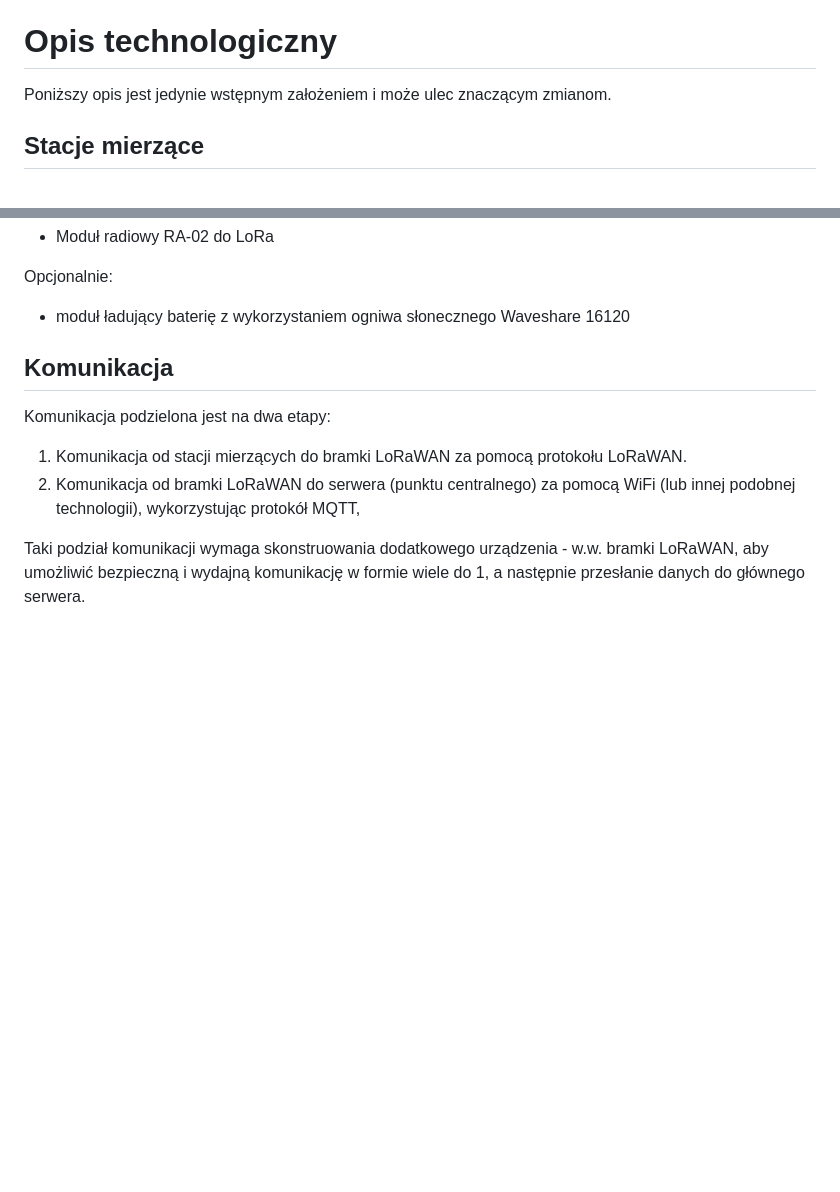
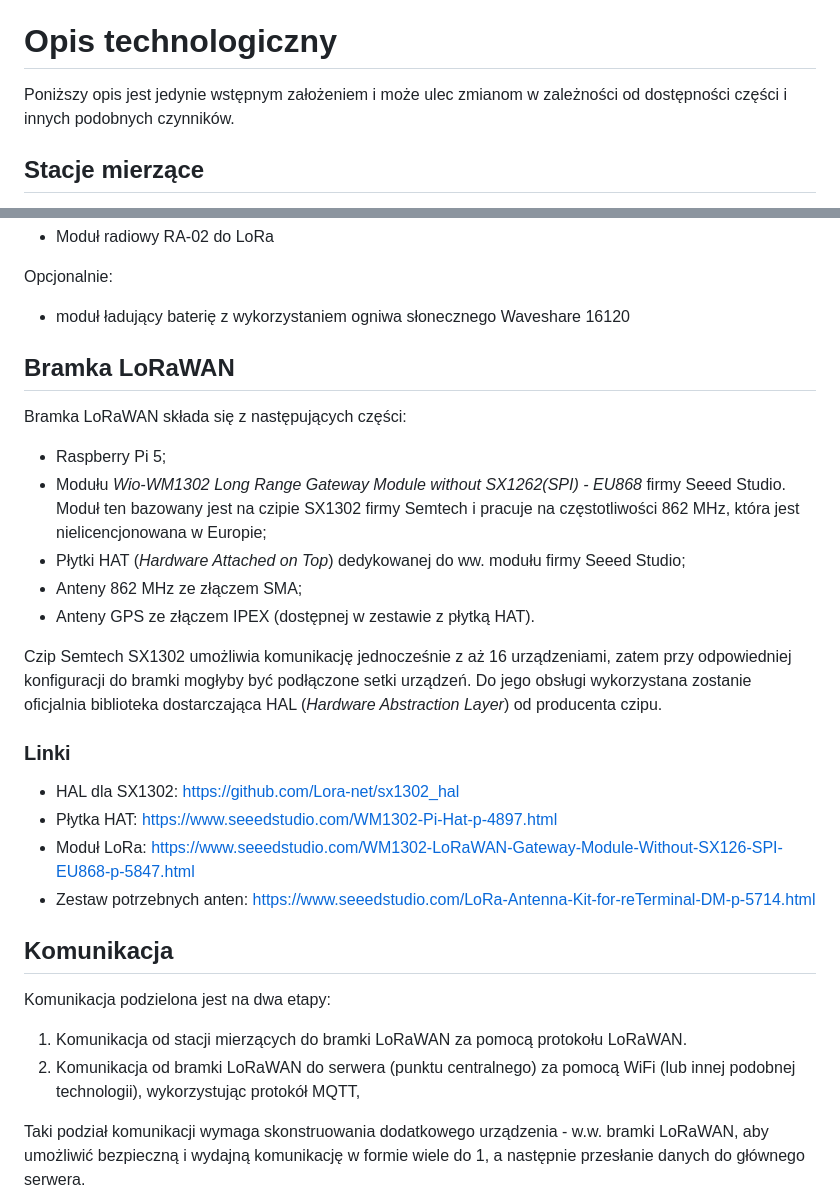
Before and after one commit to zpi-loris/loris, a Markdown page: zpi.md, 2 parts joined by grey strips. GitHub-like rendering; blank space fills up the shorter version.

Commit message:
gateway: spis elementow

```diff
--- a/zpi.md
+++ b/zpi.md
@@ -35,8 +35,8 @@ zrealizowane:
 6. Spełnienie normy szczelności IP67 przez stacje mierzące,
 
 # Opis technologiczny
-Poniższy opis jest jedynie wstępnym założeniem i może ulec znaczącym zmianom.
-
+Poniższy opis jest jedynie wstępnym założeniem i może ulec zmianom w zależności
+od dostępności części i innych podobnych czynników.
 
 ## Stacje mierzące
 Każda stacja mierząca to jeden mikrokontroler (np. ESP32), do którego podłączone
@@ -60,6 +60,29 @@ LUB
 
 Opcjonalnie:
 - moduł ładujący baterię z wykorzystaniem ogniwa słonecznego Waveshare 16120
+
+## Bramka LoRaWAN
+
+Bramka LoRaWAN składa się z następujących części:
+- Raspberry Pi 5;
+- Modułu *Wio-WM1302 Long Range Gateway Module without SX1262(SPI) - EU868*
+  firmy Seeed Studio. Moduł ten bazowany jest na czipie SX1302 firmy Semtech i
+  pracuje na częstotliwości 862 MHz, która jest nielicencjonowana w Europie;
+- Płytki HAT (*Hardware Attached on Top*) dedykowanej do ww. modułu firmy Seeed
+  Studio;
+- Anteny 862 MHz ze złączem SMA;
+- Anteny GPS ze złączem IPEX (dostępnej w zestawie z płytką HAT).
+
+Czip Semtech SX1302 umożliwia komunikację jednocześnie z aż 16 urządzeniami,
+zatem przy odpowiedniej konfiguracji do bramki mogłyby być podłączone setki
+urządzeń. Do jego obsługi wykorzystana zostanie oficjalnia biblioteka
+dostarczająca HAL (*Hardware Abstraction Layer*) od producenta czipu.
+
+### Linki
+- HAL dla SX1302: https://github.com/Lora-net/sx1302_hal
+- Płytka HAT: https://www.seeedstudio.com/WM1302-Pi-Hat-p-4897.html
+- Moduł LoRa: https://www.seeedstudio.com/WM1302-LoRaWAN-Gateway-Module-Without-SX126-SPI-EU868-p-5847.html
+- Zestaw potrzebnych anten: https://www.seeedstudio.com/LoRa-Antenna-Kit-for-reTerminal-DM-p-5714.html
 
 ## Komunikacja
 Komunikacja podzielona jest na dwa etapy:
```
